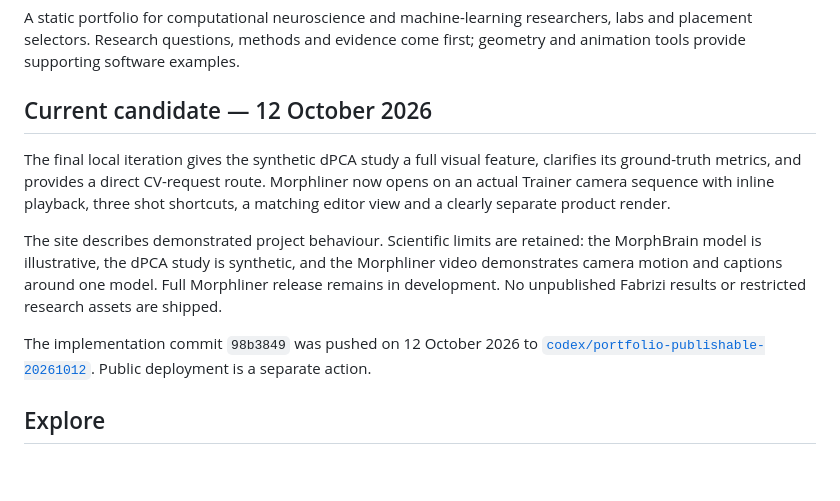
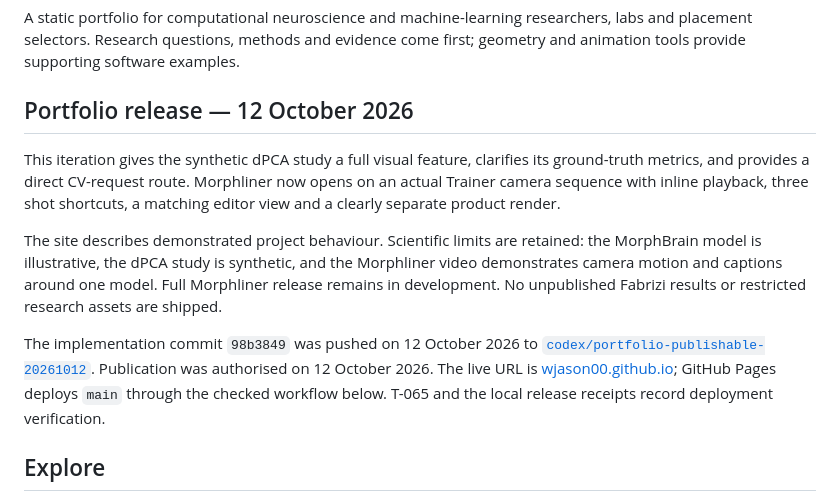
Before and after one commit to wjason00/wjason00.github.io, a Markdown page: README.md, the part around the change. GitHub-like rendering; blank space fills up the shorter version.

Commit message:
Record portfolio publication

```diff
--- a/README.md
+++ b/README.md
@@ -4,9 +4,9 @@ A static portfolio for computational neuroscience and machine-learning researche
 labs and placement selectors. Research questions, methods and evidence come first;
 geometry and animation tools provide supporting software examples.
 
-## Current candidate — 12 October 2026
+## Portfolio release — 12 October 2026
 
-The final local iteration gives the synthetic dPCA study a full visual feature,
+This iteration gives the synthetic dPCA study a full visual feature,
 clarifies its ground-truth metrics, and provides a direct CV-request route. Morphliner
 now opens on an actual Trainer camera sequence with inline playback, three shot
 shortcuts, a matching editor view and a clearly separate product render.
@@ -18,7 +18,9 @@ development. No unpublished Fabrizi results or restricted research assets are sh
 
 The implementation commit `98b3849` was pushed on 12 October 2026 to
 [`codex/portfolio-publishable-20261012`](https://github.com/wjason00/wjason00.github.io/tree/codex/portfolio-publishable-20261012).
-Public deployment is a separate action.
+Publication was authorised on 12 October 2026. The live URL is
+[wjason00.github.io](https://wjason00.github.io/); GitHub Pages deploys `main` through
+the checked workflow below. T-065 and the local release receipts record deployment verification.
 
 ## Explore
 
```
